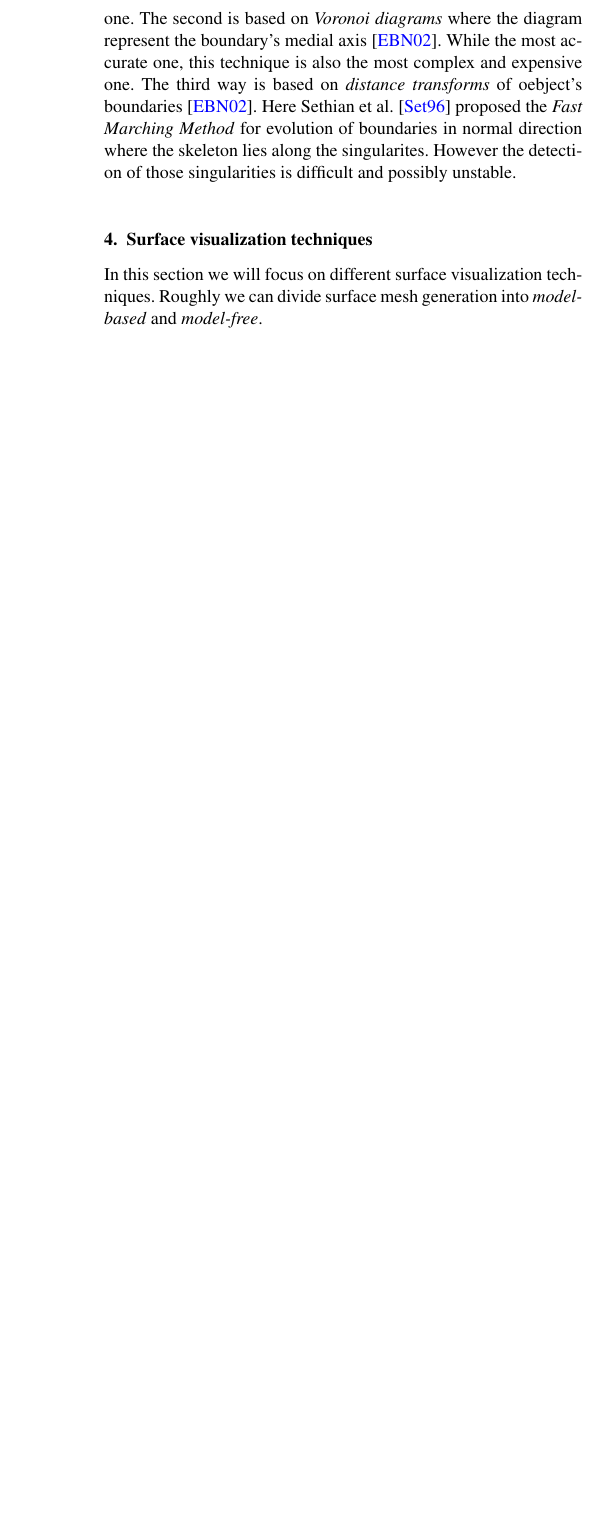
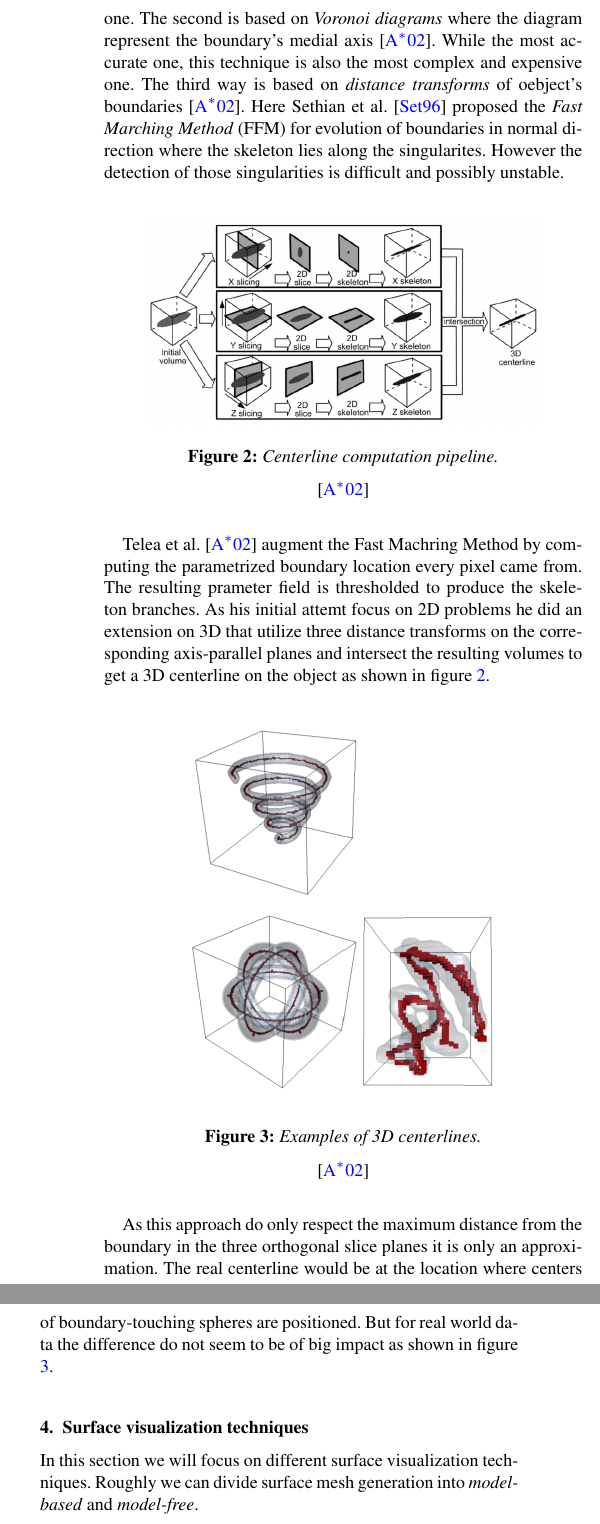
Before and after one commit to drb8w/VisMed2, a LaTeX document (STAR_Report _VascularVisualization/STAR_Report_VisMed2_EuroVis.tex, which reads STAR_Report _VascularVisualization/Skeletonization.tex): part of one column of page 2 of 5 before the commit and two parts of the columns of page 2 of 6 after it, the two joined at a grey line, cut so that both start at the same text, the shorter picture padded with empty space. The pictures show the PDF file STAR_Report _VascularVisualization/STAR_Report_VisMed2_EuroVis.pdf that the author committed with the source.

Commit message:
* add more info in skeletonization

```diff
--- a/STAR_Report _VascularVisualization/Skeletonization.tex
+++ b/STAR_Report _VascularVisualization/Skeletonization.tex
@@ -2,8 +2,29 @@
 
 Skeletonization can be seen either as integral part of surface visualization techniques or as an separate preprocessing step. Actually both is true according to the observed methods as some surface visualization techniques compute the skeleton in an internal stage of the process. Here we focus on the preprocessing step.
 Skeletonization here is actually a reduction of dimension on the segmentation data. We actually reduce the volumetric segmentation data or two dimensional surface data to a one dimensional graph structure. Nevertheless the graph itself is embedded in a 3D space.
-The skeleton itself is a compact representation of 2D or 3D shapes that preserves many of the topological and size characteristics \cite{ebert2002augmented}. Bium et al.~\cite{bium1964transformation} provides a common definition of the skeleton as the locus of centers of maximal discs (or spheres) contained in the original object.
+The skeleton itself is a compact representation of 2D or 3D shapes that preserves many of the topological and size characteristics \cite{alexandru2002augmented}. Bium et al.~\cite{bium1964transformation} provides a common definition of the skeleton as the locus of centers of maximal discs (or spheres) contained in the original object.
 
-There are actually three ways of generating skeletons and medial axes. The first one is \emph{morphological thinning} there the boundary of an object is peeled off layer by layer till those points remain which removal would cause topological change \cite{ebert2002augmented}. As this is based on heuristics and is not based on the maximal discs approach this is the weakest of the skeletonization techniques, though the easiest one. The second is based on \emph{Voronoi diagrams} where the diagram represent the boundary's medial axis \cite{ebert2002augmented}. While the most accurate one, this technique is also the most complex and expensive one. The third way is based on \emph{distance transforms} of oebject's boundaries \cite{ebert2002augmented}. Here Sethian et al.~\cite{sethian1996fast} proposed the \emph{Fast Marching Method} for evolution of boundaries in normal direction where the skeleton lies along the singularites. However the detection of those singularities is difficult and possibly unstable.
+There are actually three ways of generating skeletons and medial axes. The first one is \emph{morphological thinning} there the boundary of an object is peeled off layer by layer till those points remain which removal would cause topological change \cite{alexandru2002augmented}. As this is based on heuristics and is not based on the maximal discs approach this is the weakest of the skeletonization techniques, though the easiest one. The second is based on \emph{Voronoi diagrams} where the diagram represent the boundary's medial axis \cite{alexandru2002augmented}. While the most accurate one, this technique is also the most complex and expensive one. The third way is based on \emph{distance transforms} of oebject's boundaries \cite{alexandru2002augmented}. Here Sethian et al.~\cite{sethian1996fast} proposed the \emph{Fast Marching Method} (FFM) for evolution of boundaries in normal direction where the skeleton lies along the singularites. However the detection of those singularities is difficult and possibly unstable.
+
+\begin{figure}[h]
+	\centering
+	\includegraphics[width=0.4\textwidth]{./Images/CenterlineComputation.png} \\
+	\caption{Centerline computation pipeline.}
+	\cite{alexandru2002augmented}
+	\label{fig:CenterlineComputation}
+\end{figure}
+
+Telea et al.~\cite{alexandru2002augmented} augment the Fast Machring Method by computing the parametrized boundary location every pixel came from. The resulting prameter field is thresholded to produce the skeleton branches.
+As his initial attemt focus on 2D problems he did an extension on 3D that utilize three distance transforms on the corresponding axis-parallel planes and intersect the resulting volumes to get a 3D centerline on the object as shown in figure \ref{fig:CenterlineComputation}.
+
+\begin{figure}[h]
+	\centering
+	\includegraphics[width=0.33\textwidth]{./Images/ExampleCenterlines_II.png} \\
+	\caption{Examples of 3D centerlines.}
+	\cite{alexandru2002augmented}
+	\label{fig:ExampleCenterlines_II}
+\end{figure}
+
+As this approach do only respect the maximum distance from the boundary in the three orthogonal slice planes it is only an approximation. The real centerline would be at the location where centers of boundary-touching spheres are positioned. But for real world data the difference do not seem to be of big impact as shown in figure \ref{fig:ExampleCenterlines_II}.
 
 % reduction of one dimension
```
Also changed, not shown: STAR_Report _VascularVisualization/STAR_Report_References.bib (+6 -0 lines), STAR_Report _VascularVisualization/SurfaceVisualization.tex (+1 -1 lines), STAR_Report _VascularVisualization/Images/CenterlineComputation.png (added), STAR_Report _VascularVisualization/Images/ExampleCenterlines.png (added), STAR_Report _VascularVisualization/Images/ExampleCenterlines_II.png (added), STAR_Report _VascularVisualization/STAR_Report_VisMed2_EuroVis.pdf.
